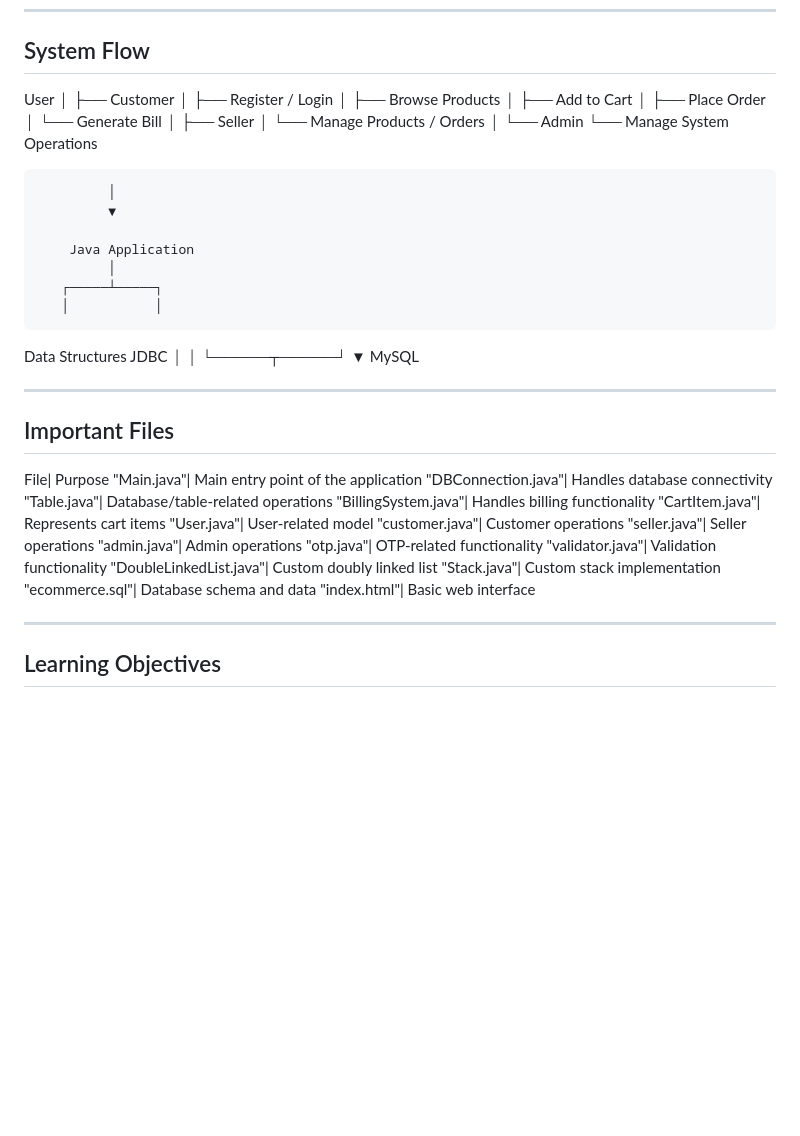
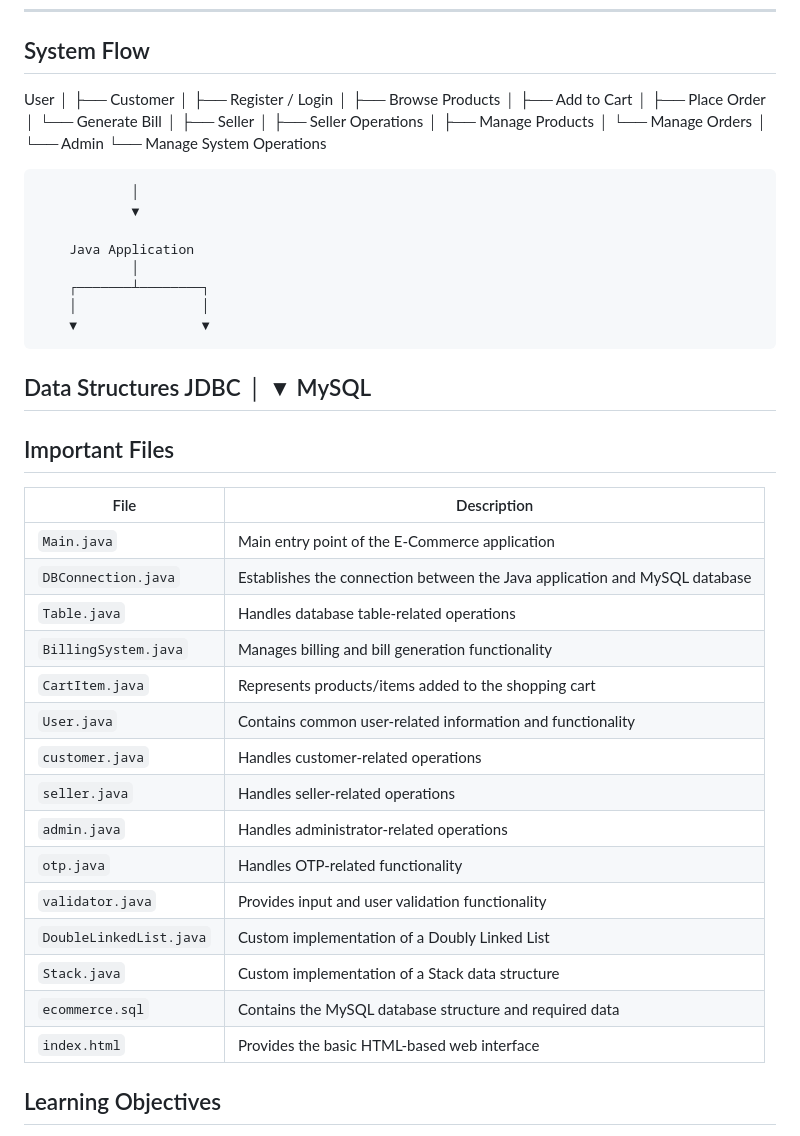
Before and after one commit to riyasavalia09/E-commerce, a Markdown page: README.md, the part around one of its changes. Rendered like a GitHub page; blank space fills up the shorter version.

Commit message:
Revise README
Updated the README

```diff
--- a/README.md
+++ b/README.md
@@ -200,55 +200,55 @@ The application will start from the main entry point.
 ## System Flow
 
 User
- │
- ├── Customer
- │    ├── Register / Login
- │    ├── Browse Products
- │    ├── Add to Cart
- │    ├── Place Order
- │    └── Generate Bill
- │
- ├── Seller
- │    └── Manage Products / Orders
- │
- └── Admin
-      └── Manage System Operations
+  │
+  ├── Customer
+  │     ├── Register / Login
+  │     ├── Browse Products
+  │     ├── Add to Cart
+  │     ├── Place Order
+  │     └── Generate Bill
+  │
+  ├── Seller
+  │     ├── Seller Operations
+  │     ├── Manage Products
+  │     └── Manage Orders
+  │
+  └── Admin
+        └── Manage System Operations
 
-             │
-             ▼
+                │
+                ▼
 
         Java Application
-             │
-       ┌─────┴─────┐
-       │           │
- Data Structures  JDBC
-       │           │
-       └─────┬─────┘
-             ▼
-          MySQL
-
+                │
+        ┌───────┴────────┐
+        │                │
+        ▼                ▼
+  Data Structures       JDBC
+                         │
+                         ▼
+                      MySQL
 ---
 
 ## Important Files
 
-File| Purpose
-"Main.java"| Main entry point of the application
-"DBConnection.java"| Handles database connectivity
-"Table.java"| Database/table-related operations
-"BillingSystem.java"| Handles billing functionality
-"CartItem.java"| Represents cart items
-"User.java"| User-related model
-"customer.java"| Customer operations
-"seller.java"| Seller operations
-"admin.java"| Admin operations
-"otp.java"| OTP-related functionality
-"validator.java"| Validation functionality
-"DoubleLinkedList.java"| Custom doubly linked list
-"Stack.java"| Custom stack implementation
-"ecommerce.sql"| Database schema and data
-"index.html"| Basic web interface
-
----
+| File | Description |
+|------|-------------|
+| `Main.java` | Main entry point of the E-Commerce application |
+| `DBConnection.java` | Establishes the connection between the Java application and MySQL database |
+| `Table.java` | Handles database table-related operations |
+| `BillingSystem.java` | Manages billing and bill generation functionality |
+| `CartItem.java` | Represents products/items added to the shopping cart |
+| `User.java` | Contains common user-related information and functionality |
+| `customer.java` | Handles customer-related operations |
+| `seller.java` | Handles seller-related operations |
+| `admin.java` | Handles administrator-related operations |
+| `otp.java` | Handles OTP-related functionality |
+| `validator.java` | Provides input and user validation functionality |
+| `DoubleLinkedList.java` | Custom implementation of a Doubly Linked List |
+| `Stack.java` | Custom implementation of a Stack data structure |
+| `ecommerce.sql` | Contains the MySQL database structure and required data |
+| `index.html` | Provides the basic HTML-based web interface |
 
 ## Learning Objectives
 
```
Also changed, not shown: other parts of README.md (+2 -2 lines).
